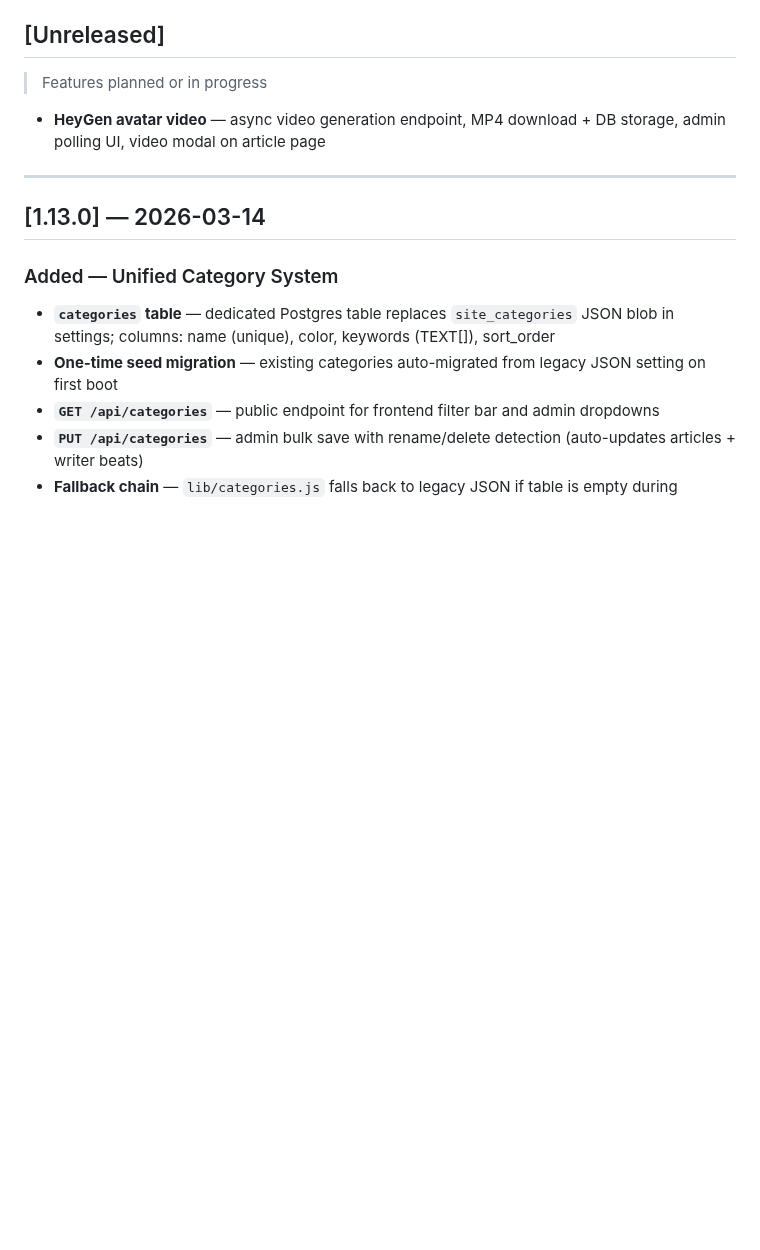
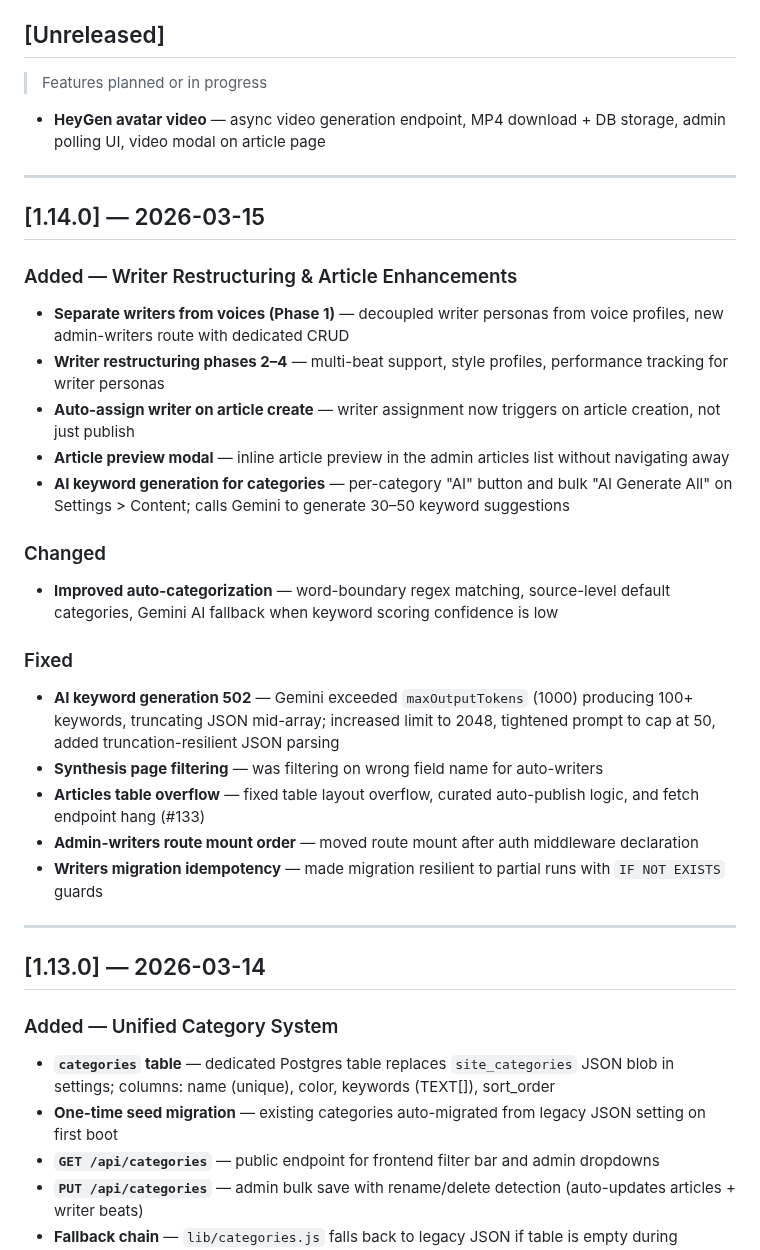
Before and after one commit to deepfeedai/deepfeedai-server, a Markdown page: CHANGELOG.md, the part around the change. GitHub-like rendering; blank space fills up the shorter version.

Commit message:
docs: add v1.14.0 changelog entry for writer restructuring, auto-categorization & AI keywords
Co-Authored-By: Claude Opus 4.6 (1M context) <noreply@anthropic.com>

```diff
--- a/CHANGELOG.md
+++ b/CHANGELOG.md
@@ -8,6 +8,27 @@ All notable changes to Deep Feed AI Admin are documented here.
 > Features planned or in progress
 
 - **HeyGen avatar video** — async video generation endpoint, MP4 download + DB storage, admin polling UI, video modal on article page
+
+---
+
+## [1.14.0] — 2026-03-15
+
+### Added — Writer Restructuring & Article Enhancements
+- **Separate writers from voices (Phase 1)** — decoupled writer personas from voice profiles, new admin-writers route with dedicated CRUD
+- **Writer restructuring phases 2–4** — multi-beat support, style profiles, performance tracking for writer personas
+- **Auto-assign writer on article create** — writer assignment now triggers on article creation, not just publish
+- **Article preview modal** — inline article preview in the admin articles list without navigating away
+- **AI keyword generation for categories** — per-category "AI" button and bulk "AI Generate All" on Settings > Content; calls Gemini to generate 30–50 keyword suggestions
+
+### Changed
+- **Improved auto-categorization** — word-boundary regex matching, source-level default categories, Gemini AI fallback when keyword scoring confidence is low
+
+### Fixed
+- **AI keyword generation 502** — Gemini exceeded `maxOutputTokens` (1000) producing 100+ keywords, truncating JSON mid-array; increased limit to 2048, tightened prompt to cap at 50, added truncation-resilient JSON parsing
+- **Synthesis page filtering** — was filtering on wrong field name for auto-writers
+- **Articles table overflow** — fixed table layout overflow, curated auto-publish logic, and fetch endpoint hang (#133)
+- **Admin-writers route mount order** — moved route mount after auth middleware declaration
+- **Writers migration idempotency** — made migration resilient to partial runs with `IF NOT EXISTS` guards
 
 ---
 
```
